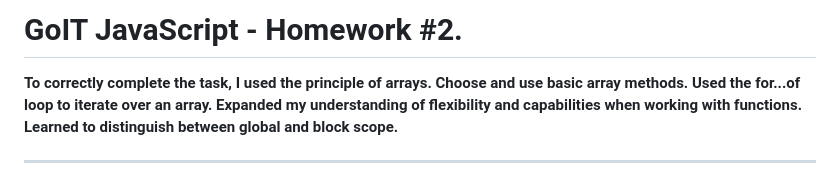
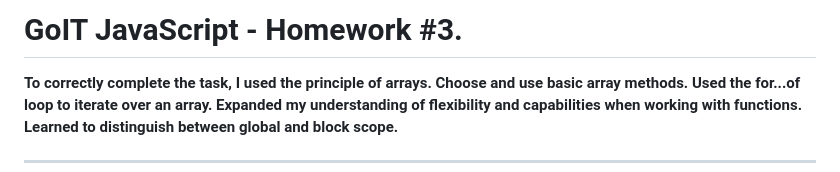
Before and after one commit to andriiyakymiv/goit-js-hw-03, a Markdown page: README.md, the part around the change. Drawn GitHub-style.

```diff
--- a/README.md
+++ b/README.md
@@ -1,4 +1,4 @@
-# GoIT JavaScript - Homework #2.
+# GoIT JavaScript - Homework #3.
 
 **To correctly complete the task, I used the principle of arrays. Choose and use
 basic array methods. Used the for...of loop to iterate over an array. Expanded
```
